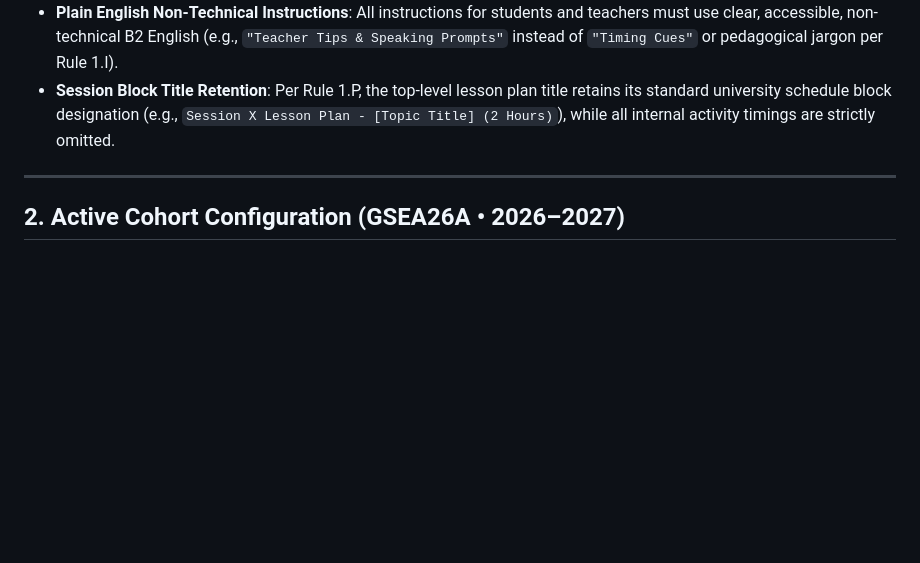
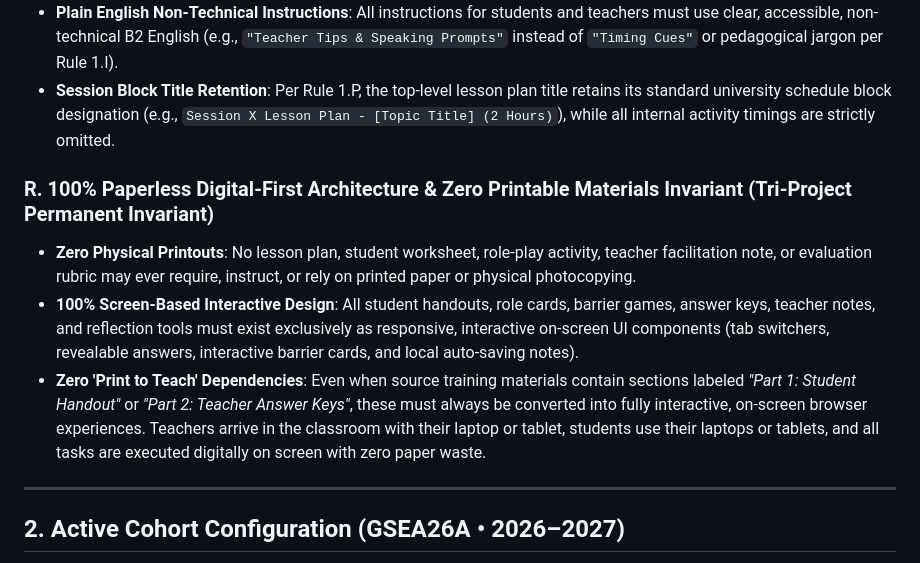
Before and after one commit to powerforcemotiondrive-pixel/GSEA_Semester_2, a Markdown page: AGENTS.md, the part around the change. Drawn GitHub-style; blank space fills up the shorter version.

Commit message:
docs(rules): add Rule 1.R paperless digital-first architecture and zero printable materials invariant

```diff
--- a/AGENTS.md
+++ b/AGENTS.md
@@ -172,6 +172,11 @@ Course administration (student lists, teacher assignments, weekly schedules, and
 - **Plain English Non-Technical Instructions**: All instructions for students and teachers must use clear, accessible, non-technical B2 English (e.g., `"Teacher Tips & Speaking Prompts"` instead of `"Timing Cues"` or pedagogical jargon per Rule 1.I).
 - **Session Block Title Retention**: Per Rule 1.P, the top-level lesson plan title retains its standard university schedule block designation (e.g., `Session X Lesson Plan - [Topic Title] (2 Hours)`), while all internal activity timings are strictly omitted.
 
+### R. 100% Paperless Digital-First Architecture & Zero Printable Materials Invariant (Tri-Project Permanent Invariant)
+- **Zero Physical Printouts**: No lesson plan, student worksheet, role-play activity, teacher facilitation note, or evaluation rubric may ever require, instruct, or rely on printed paper or physical photocopying.
+- **100% Screen-Based Interactive Design**: All student handouts, role cards, barrier games, answer keys, teacher notes, and reflection tools must exist exclusively as responsive, interactive on-screen UI components (tab switchers, revealable answers, interactive barrier cards, and local auto-saving notes).
+- **Zero 'Print to Teach' Dependencies**: Even when source training materials contain sections labeled *"Part 1: Student Handout"* or *"Part 2: Teacher Answer Keys"*, these must always be converted into fully interactive, on-screen browser experiences. Teachers arrive in the classroom with their laptop or tablet, students use their laptops or tablets, and all tasks are executed digitally on screen with zero paper waste.
+
 ---
 
 ## 2. Active Cohort Configuration (GSEA26A • 2026–2027)
```
